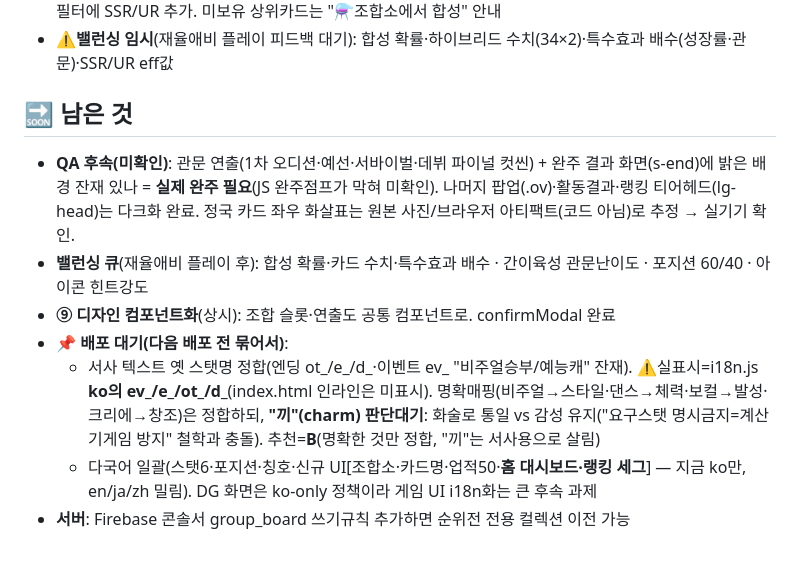
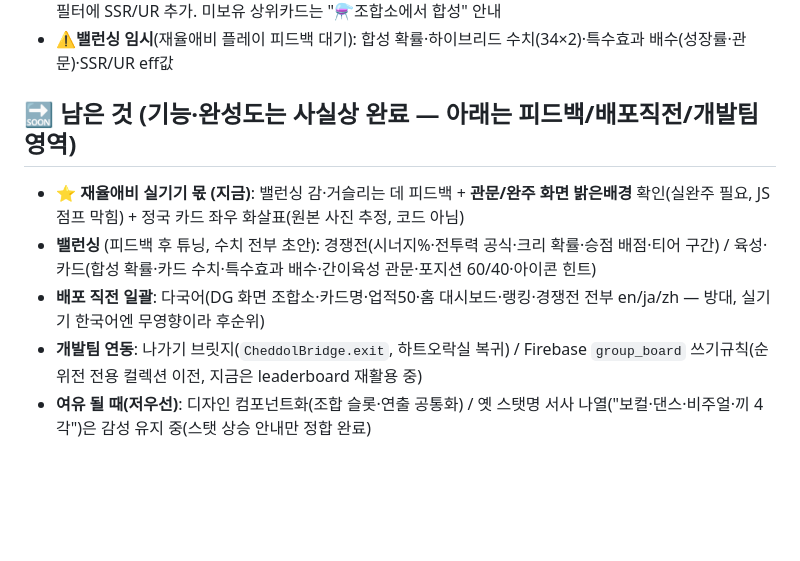
Before and after one commit to mandreojo/idol-tycoon-dream, a Markdown page: BACKLOG.md, the part around the change. Rendered like a GitHub page; blank space fills up the shorter version.

Commit message:
백로그: 남은 것 정리(피드백/배포직전/개발팀 영역)
Co-Authored-By: Claude Opus 4.8 <noreply@anthropic.com>

```diff
--- a/BACKLOG.md
+++ b/BACKLOG.md
@@ -26,11 +26,9 @@
 - **보관함↔조합 분리**: 보관함(s-cards)=보유·도감 조회 전용(합치기 버튼 제거), 강화·합성은 조합소로. 레어도 필터에 SSR/UR 추가. 미보유 상위카드는 "⚗️조합소에서 합성" 안내
 - ⚠️**밸런싱 임시**(재율애비 플레이 피드백 대기): 합성 확률·하이브리드 수치(34×2)·특수효과 배수(성장률·관문)·SSR/UR eff값
 
-## 🔜 남은 것
-- **QA 후속(미확인)**: 관문 연출(1차 오디션·예선·서바이벌·데뷔 파이널 컷씬) + 완주 결과 화면(s-end)에 밝은 배경 잔재 있나 = **실제 완주 필요**(JS 완주점프가 막혀 미확인). 나머지 팝업(.ov)·활동결과·랭킹 티어헤드(lg-head)는 다크화 완료. 정국 카드 좌우 화살표는 원본 사진/브라우저 아티팩트(코드 아님)로 추정 → 실기기 확인.
-- **밸런싱 큐**(재율애비 플레이 후): 합성 확률·카드 수치·특수효과 배수 · 간이육성 관문난이도 · 포지션 60/40 · 아이콘 힌트강도
-- **⑨ 디자인 컴포넌트화**(상시): 조합 슬롯·연출도 공통 컴포넌트로. confirmModal 완료
-- **📌 배포 대기(다음 배포 전 묶어서)**:
-  - 서사 텍스트 옛 스탯명 정합(엔딩 ot_/e_/d_·이벤트 ev_ "비주얼승부/예능캐" 잔재). ⚠️실표시=i18n.js **ko의 ev_/e_/ot_/d_**(index.html 인라인은 미표시). 명확매핑(비주얼→스타일·댄스→체력·보컬→발성·크리에→창조)은 정합하되, **"끼"(charm) 판단대기**: 화술로 통일 vs 감성 유지("요구스탯 명시금지=계산기게임 방지" 철학과 충돌). 추천=**B**(명확한 것만 정합, "끼"는 서사용으로 살림)
-  - 다국어 일괄(스탯6·포지션·칭호·신규 UI[조합소·카드명·업적50·**홈 대시보드·랭킹 세그**] — 지금 ko만, en/ja/zh 밀림). DG 화면은 ko-only 정책이라 게임 UI i18n화는 큰 후속 과제
-- **서버**: Firebase 콘솔서 group_board 쓰기규칙 추가하면 순위전 전용 컬렉션 이전 가능
+## 🔜 남은 것 (기능·완성도는 사실상 완료 — 아래는 피드백/배포직전/개발팀 영역)
+- **⭐ 재율애비 실기기 몫 (지금)**: 밸런싱 감·거슬리는 데 피드백 + **관문/완주 화면 밝은배경** 확인(실완주 필요, JS점프 막힘) + 정국 카드 좌우 화살표(원본 사진 추정, 코드 아님)
+- **밸런싱** (피드백 후 튜닝, 수치 전부 초안): 경쟁전(시너지%·전투력 공식·크리 확률·승점 배점·티어 구간) / 육성·카드(합성 확률·카드 수치·특수효과 배수·간이육성 관문·포지션 60/40·아이콘 힌트)
+- **배포 직전 일괄**: 다국어(DG 화면 조합소·카드명·업적50·홈 대시보드·랭킹·경쟁전 전부 en/ja/zh — 방대, 실기기 한국어엔 무영향이라 후순위)
+- **개발팀 연동**: 나가기 브릿지(`CheddolBridge.exit`, 하트오락실 복귀) / Firebase `group_board` 쓰기규칙(순위전 전용 컬렉션 이전, 지금은 leaderboard 재활용 중)
+- **여유 될 때(저우선)**: 디자인 컴포넌트화(조합 슬롯·연출 공통화) / 옛 스탯명 서사 나열("보컬·댄스·비주얼·끼 4각")은 감성 유지 중(스탯 상승 안내만 정합 완료)
```
